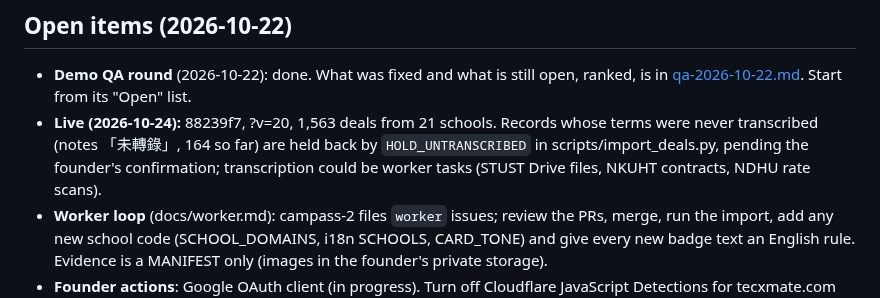
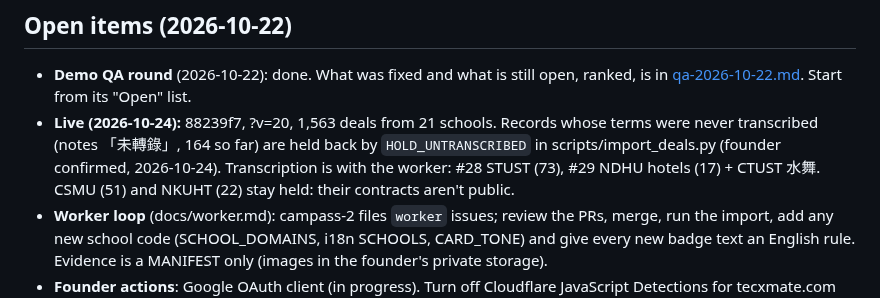
Before and after one commit to nikolasdoan/campass, a Markdown page: docs/handover-lead.md, the part around the change. Rendered like a GitHub page.

Commit message:
docs: founder confirmed holding untranscribed records; transcription issues filed
Co-Authored-By: Claude Opus 5.5 <noreply@anthropic.com>
Claude-Session: https://claude.ai/code/session_01AA5mMxnjoRazi9GzHcw1Jx

```diff
--- a/docs/handover-lead.md
+++ b/docs/handover-lead.md
@@ -64,8 +64,9 @@ Stop servers with `pkill -f "[w]rangler dev"`. The bracket stops pkill from kill
 - **Demo QA round** (2026-10-22): done. What was fixed and what is still open, ranked, is in
   [qa-2026-10-22.md](qa-2026-10-22.md). Start from its "Open" list.
 - **Live (2026-10-24):** 88239f7, ?v=20, 1,563 deals from 21 schools. Records whose terms were never transcribed
-  (notes 「未轉錄」, 164 so far) are held back by `HOLD_UNTRANSCRIBED` in scripts/import_deals.py, pending the
-  founder's confirmation; transcription could be worker tasks (STUST Drive files, NKUHT contracts, NDHU rate scans).
+  (notes 「未轉錄」, 164 so far) are held back by `HOLD_UNTRANSCRIBED` in scripts/import_deals.py (founder confirmed,
+  2026-10-24). Transcription is with the worker: #28 STUST (73), #29 NDHU hotels (17) + CTUST 水舞. CSMU (51) and
+  NKUHT (22) stay held: their contracts aren't public.
 - **Worker loop** (docs/worker.md): campass-2 files `worker` issues; review the PRs, merge, run the import, add any
   new school code (SCHOOL_DOMAINS, i18n SCHOOLS, CARD_TONE) and give every new badge text an English rule.
   Evidence is a MANIFEST only (images in the founder's private storage).
```
